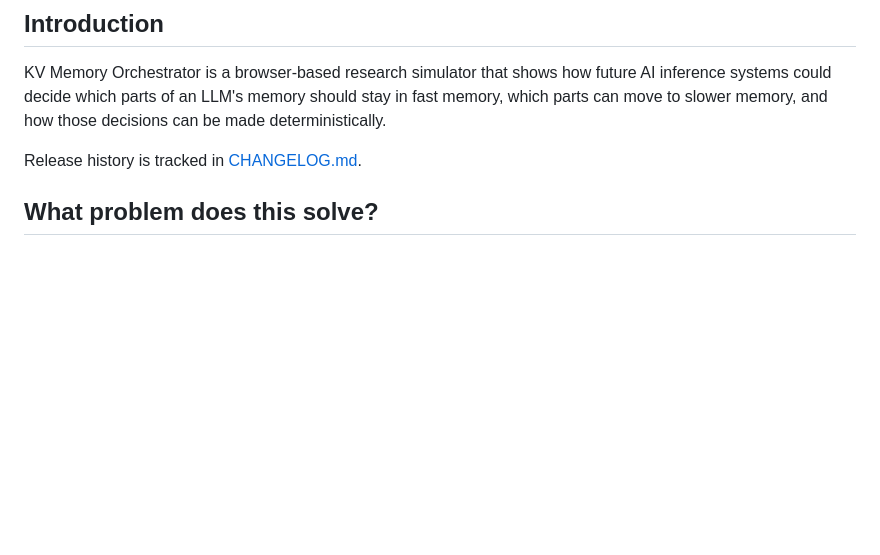
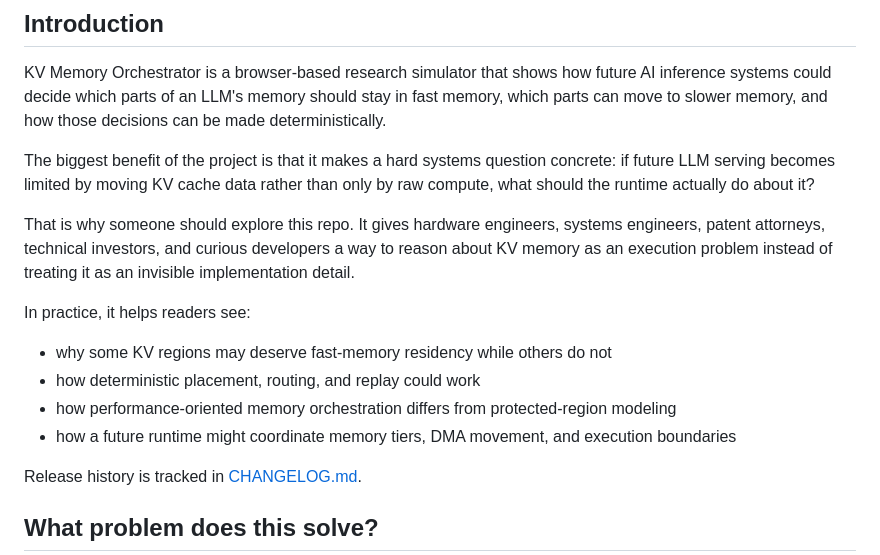
Before and after one commit to manishklach/attention-sink-sram, a Markdown page: README.md, the part around the change. GitHub-like rendering; blank space fills up the shorter version.

Commit message:
Clarify README project benefit

```diff
--- a/README.md
+++ b/README.md
@@ -3,6 +3,17 @@
 ## Introduction
 
 KV Memory Orchestrator is a browser-based research simulator that shows how future AI inference systems could decide which parts of an LLM's memory should stay in fast memory, which parts can move to slower memory, and how those decisions can be made deterministically.
+
+The biggest benefit of the project is that it makes a hard systems question concrete: if future LLM serving becomes limited by moving KV cache data rather than only by raw compute, what should the runtime actually do about it?
+
+That is why someone should explore this repo. It gives hardware engineers, systems engineers, patent attorneys, technical investors, and curious developers a way to reason about KV memory as an execution problem instead of treating it as an invisible implementation detail.
+
+In practice, it helps readers see:
+
+- why some KV regions may deserve fast-memory residency while others do not
+- how deterministic placement, routing, and replay could work
+- how performance-oriented memory orchestration differs from protected-region modeling
+- how a future runtime might coordinate memory tiers, DMA movement, and execution boundaries
 
 Release history is tracked in [CHANGELOG.md](./CHANGELOG.md).
 
```
